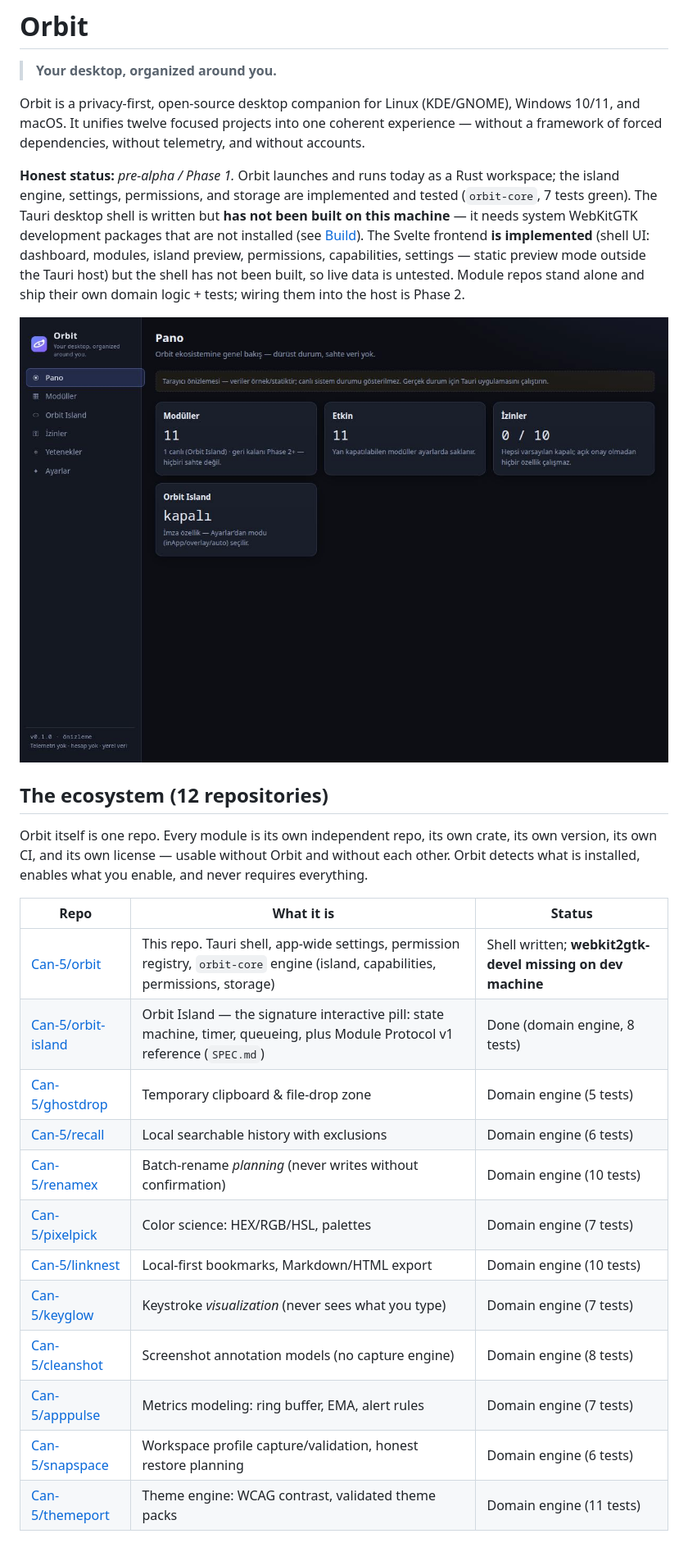
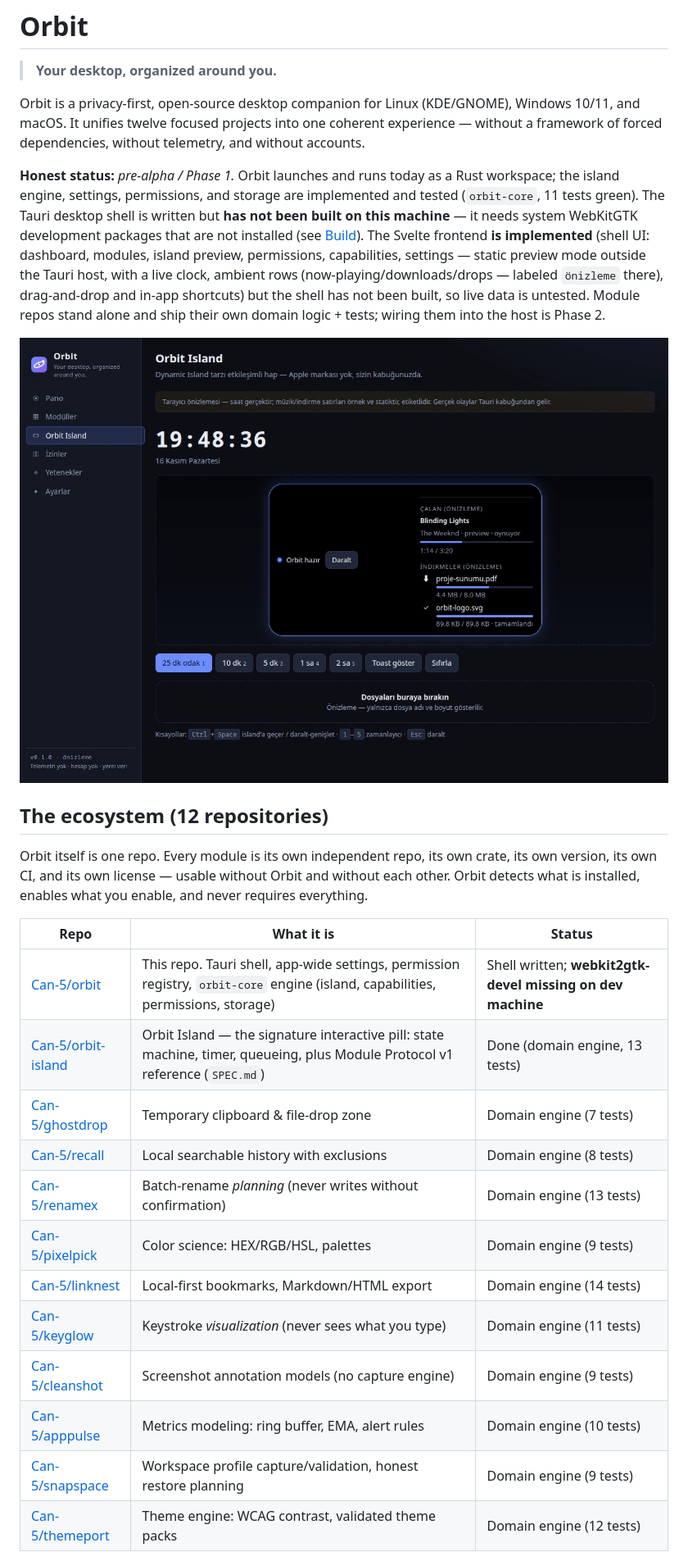
Before and after one commit to Can-5/orbit, a Markdown page: README.md, the part around one of its changes. Shown at 82% size. GitHub-like rendering; pictures changed too: assets/screenshot.jpg.

Commit message:
feat(island): ambient surface — clock, MPRIS now-playing, XDG downloads watcher, dropped-files tray, in-app shortcuts (shell unbuilt; well-formed by inspection)

```diff
--- a/README.md
+++ b/README.md
@@ -4,7 +4,7 @@
 
 Orbit is a privacy-first, open-source desktop companion for Linux (KDE/GNOME), Windows 10/11, and macOS. It unifies twelve focused projects into one coherent experience — without a framework of forced dependencies, without telemetry, and without accounts.
 
-**Honest status:** *pre-alpha / Phase 1.* Orbit launches and runs today as a Rust workspace; the island engine, settings, permissions, and storage are implemented and tested (`orbit-core`, 7 tests green). The Tauri desktop shell is written but **has not been built on this machine** — it needs system WebKitGTK development packages that are not installed (see [Build](#build)). The Svelte frontend **is implemented** (shell UI: dashboard, modules, island preview, permissions, capabilities, settings — static preview mode outside the Tauri host) but the shell has not been built, so live data is untested. Module repos stand alone and ship their own domain logic + tests; wiring them into the host is Phase 2.
+**Honest status:** *pre-alpha / Phase 1.* Orbit launches and runs today as a Rust workspace; the island engine, settings, permissions, and storage are implemented and tested (`orbit-core`, 11 tests green). The Tauri desktop shell is written but **has not been built on this machine** — it needs system WebKitGTK development packages that are not installed (see [Build](#build)). The Svelte frontend **is implemented** (shell UI: dashboard, modules, island preview, permissions, capabilities, settings — static preview mode outside the Tauri host, with a live clock, ambient rows (now-playing/downloads/drops — labeled `önizleme` there), drag-and-drop and in-app shortcuts) but the shell has not been built, so live data is untested. Module repos stand alone and ship their own domain logic + tests; wiring them into the host is Phase 2.
 
 ![Orbit UI — browser preview](assets/screenshot.jpg)
 
@@ -15,15 +15,15 @@ Orbit itself is one repo. Every module is its own independent repo, its own crat
 | Repo | What it is | Status |
 | --- | --- | --- |
 | [Can-5/orbit](https://github.com/Can-5/orbit) | This repo. Tauri shell, app-wide settings, permission registry, `orbit-core` engine (island, capabilities, permissions, storage) | Shell written; **webkit2gtk-devel missing on dev machine** |
-| [Can-5/orbit-island](https://github.com/Can-5/orbit-island) | Orbit Island — the signature interactive pill: state machine, timer, queueing, plus Module Protocol v1 reference (`SPEC.md`) | Done (domain engine, 8 tests) |
-| [Can-5/ghostdrop](https://github.com/Can-5/ghostdrop) | Temporary clipboard & file-drop zone | Domain engine (5 tests) |
-| [Can-5/recall](https://github.com/Can-5/recall) | Local searchable history with exclusions | Domain engine (6 tests) |
-| [Can-5/renamex](https://github.com/Can-5/renamex) | Batch-rename *planning* (never writes without confirmation) | Domain engine (10 tests) |
-| [Can-5/pixelpick](https://github.com/Can-5/pixelpick) | Color science: HEX/RGB/HSL, palettes | Domain engine (7 tests) |
-| [Can-5/linknest](https://github.com/Can-5/linknest) | Local-first bookmarks, Markdown/HTML export | Domain engine (10 tests) |
-| [Can-5/keyglow](https://github.com/Can-5/keyglow) | Keystroke *visualization* (never sees what you type) | Domain engine (7 tests) |
-| [Can-5/cleanshot](https://github.com/Can-5/cleanshot) | Screenshot annotation models (no capture engine) | Domain engine (8 tests) |
-| [Can-5/apppulse](https://github.com/Can-5/apppulse) | Metrics modeling: ring buffer, EMA, alert rules | Domain engine (7 tests) |
-| [Can-5/snapspace](https://github.com/Can-5/snapspace) | Workspace profile capture/validation, honest restore planning | Domain engine (6 tests) |
-| [Can-5/themeport](https://github.com/Can-5/themeport) | Theme engine: WCAG contrast, validated theme packs | Domain engine (11 tests) |
+| [Can-5/orbit-island](https://github.com/Can-5/orbit-island) | Orbit Island — the signature interactive pill: state machine, timer, queueing, plus Module Protocol v1 reference (`SPEC.md`) | Done (domain engine, 13 tests) |
+| [Can-5/ghostdrop](https://github.com/Can-5/ghostdrop) | Temporary clipboard & file-drop zone | Domain engine (7 tests) |
+| [Can-5/recall](https://github.com/Can-5/recall) | Local searchable history with exclusions | Domain engine (8 tests) |
+| [Can-5/renamex](https://github.com/Can-5/renamex) | Batch-rename *planning* (never writes without confirmation) | Domain engine (13 tests) |
+| [Can-5/pixelpick](https://github.com/Can-5/pixelpick) | Color science: HEX/RGB/HSL, palettes | Domain engine (9 tests) |
+| [Can-5/linknest](https://github.com/Can-5/linknest) | Local-first bookmarks, Markdown/HTML export | Domain engine (14 tests) |
+| [Can-5/keyglow](https://github.com/Can-5/keyglow) | Keystroke *visualization* (never sees what you type) | Domain engine (11 tests) |
+| [Can-5/cleanshot](https://github.com/Can-5/cleanshot) | Screenshot annotation models (no capture engine) | Domain engine (9 tests) |
+| [Can-5/apppulse](https://github.com/Can-5/apppulse) | Metrics modeling: ring buffer, EMA, alert rules | Domain engine (10 tests) |
+| [Can-5/snapspace](https://github.com/Can-5/snapspace) | Workspace profile capture/validation, honest restore planning | Domain engine (9 tests) |
+| [Can-5/themeport](https://github.com/Can-5/themeport) | Theme engine: WCAG contrast, validated theme packs | Domain engine (12 tests) |
 
```
Also changed, not shown: other parts of README.md (+5 -1 lines), 9 other files.
